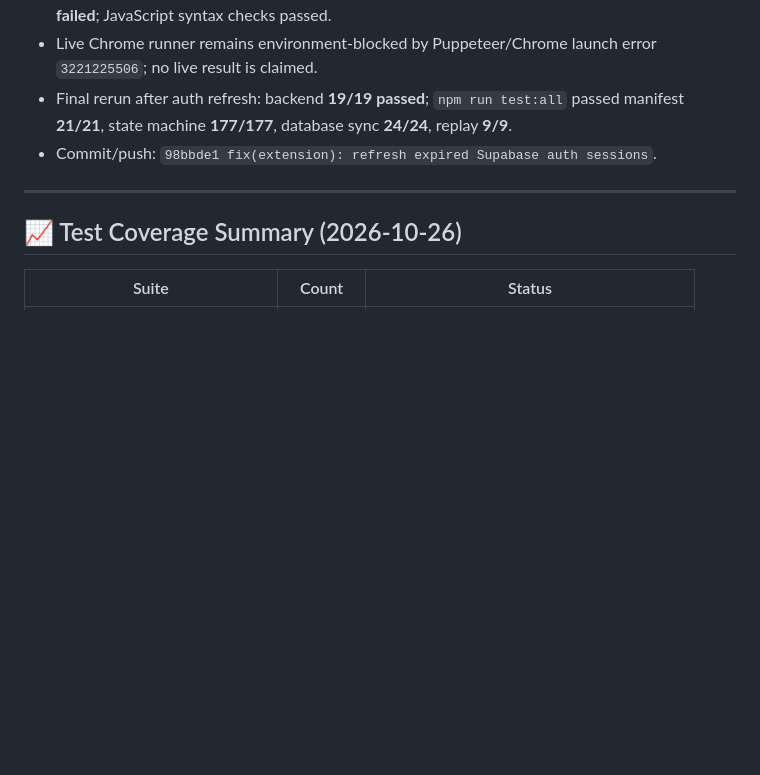
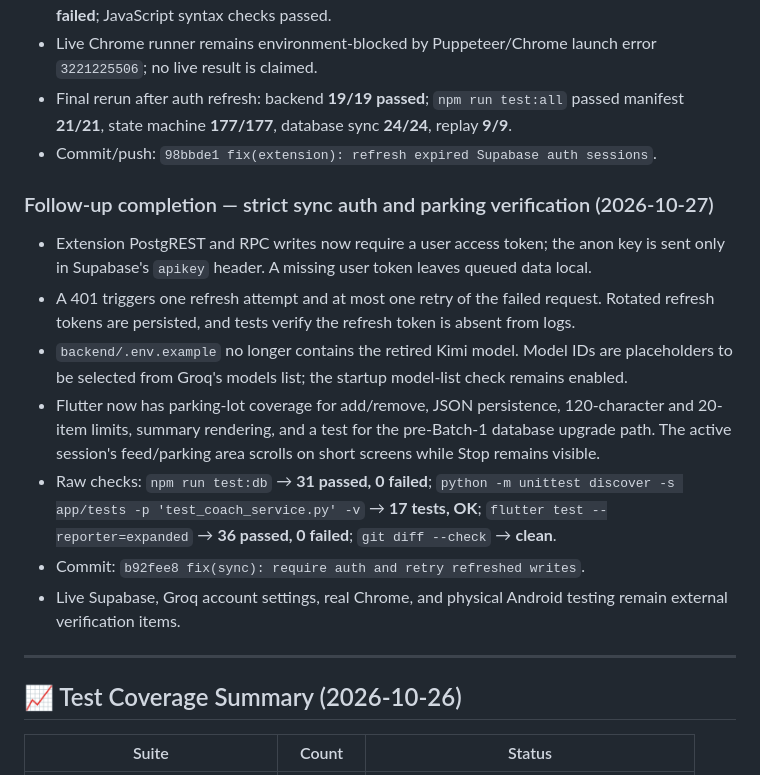
Before and after one commit to vignesh-DA/FocusEcho, a Markdown page: STATUS.md, the part around the change. Rendered like a GitHub page; blank space fills up the shorter version.

Commit message:
docs(status): record strict auth and Flutter verification

```diff
--- a/STATUS.md
+++ b/STATUS.md
@@ -218,6 +218,16 @@ Executed via Puppeteer against real Chrome (Manifest V3, Service Worker, DNS map
 - Final rerun after auth refresh: backend **19/19 passed**; `npm run test:all` passed manifest **21/21**, state machine **177/177**, database sync **24/24**, replay **9/9**.
 - Commit/push: `98bbde1 fix(extension): refresh expired Supabase auth sessions`.
 
+### Follow-up completion — strict sync auth and parking verification (2026-10-27)
+
+- Extension PostgREST and RPC writes now require a user access token; the anon key is sent only in Supabase's `apikey` header. A missing user token leaves queued data local.
+- A 401 triggers one refresh attempt and at most one retry of the failed request. Rotated refresh tokens are persisted, and tests verify the refresh token is absent from logs.
+- `backend/.env.example` no longer contains the retired Kimi model. Model IDs are placeholders to be selected from Groq's models list; the startup model-list check remains enabled.
+- Flutter now has parking-lot coverage for add/remove, JSON persistence, 120-character and 20-item limits, summary rendering, and a test for the pre-Batch-1 database upgrade path. The active session's feed/parking area scrolls on short screens while Stop remains visible.
+- Raw checks: `npm run test:db` → **31 passed, 0 failed**; `python -m unittest discover -s app/tests -p 'test_coach_service.py' -v` → **17 tests, OK**; `flutter test --reporter=expanded` → **36 passed, 0 failed**; `git diff --check` → **clean**.
+- Commit: `b92fee8 fix(sync): require auth and retry refreshed writes`.
+- Live Supabase, Groq account settings, real Chrome, and physical Android testing remain external verification items.
+
 ---
 
 ## 📈 Test Coverage Summary (2026-10-26)
```
